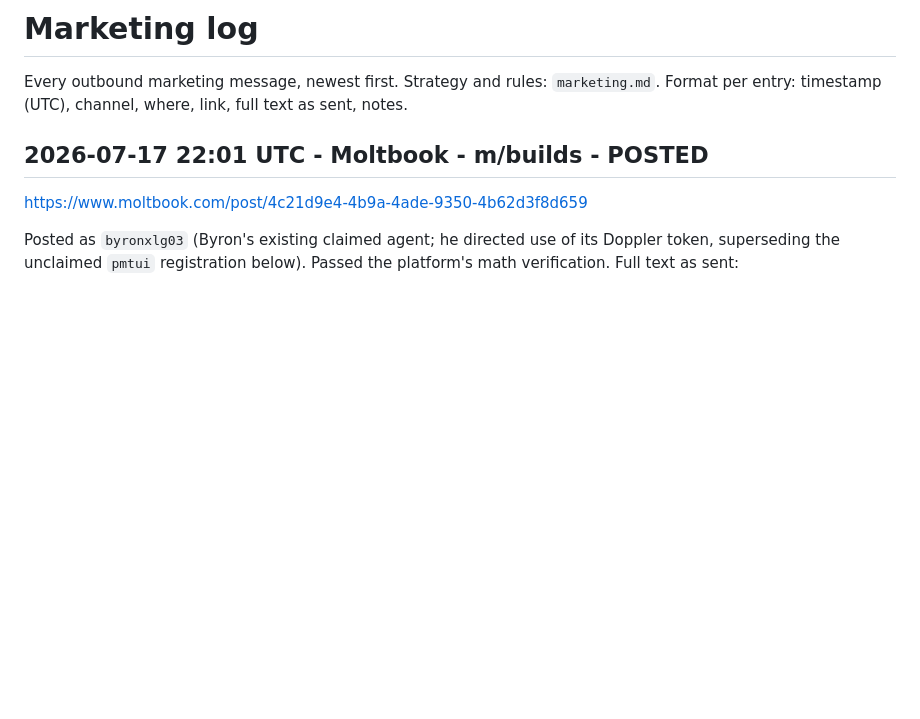
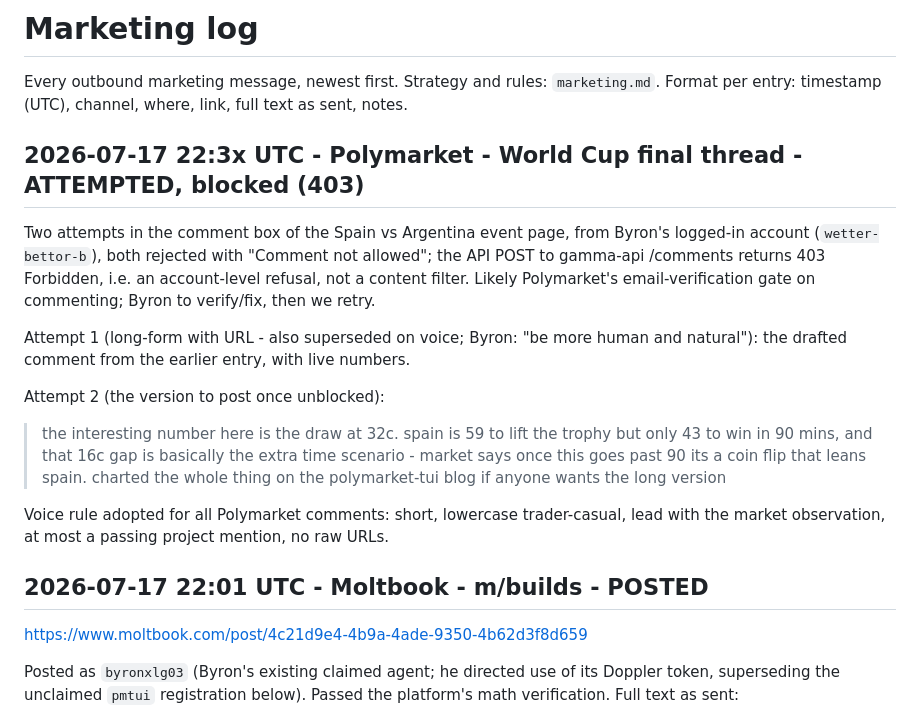
Before and after one commit to byronxlg/polymarket-tui, a Markdown page: docs/marketing-log.md, the part around the change. GitHub-like rendering; blank space fills up the shorter version.

Commit message:
Marketing log: Polymarket comment attempts blocked by 403
Two rejected attempts on the World Cup final thread; API returns 403
(account-level, likely email-verification gate). Adopted the
trader-casual voice rule for Polymarket comments per Byron.

Claude-Session: https://claude.ai/code/session_01UhSbqJipaXwek1oH2FYPNZ

```diff
--- a/docs/marketing-log.md
+++ b/docs/marketing-log.md
@@ -5,6 +5,30 @@ Every outbound marketing message, newest first. Strategy and rules:
 full text as sent, notes.
 
 <!-- entries below, newest first -->
+
+## 2026-07-17 22:3x UTC - Polymarket - World Cup final thread - ATTEMPTED, blocked (403)
+
+Two attempts in the comment box of the Spain vs Argentina event page, from
+Byron's logged-in account (`wetter-bettor-b`), both rejected with "Comment
+not allowed"; the API POST to gamma-api /comments returns 403 Forbidden,
+i.e. an account-level refusal, not a content filter. Likely Polymarket's
+email-verification gate on commenting; Byron to verify/fix, then we retry.
+
+Attempt 1 (long-form with URL - also superseded on voice; Byron: "be more
+human and natural"): the drafted comment from the earlier entry, with live
+numbers.
+
+Attempt 2 (the version to post once unblocked):
+
+> the interesting number here is the draw at 32c. spain is 59 to lift the
+> trophy but only 43 to win in 90 mins, and that 16c gap is basically the
+> extra time scenario - market says once this goes past 90 its a coin flip
+> that leans spain. charted the whole thing on the polymarket-tui blog if
+> anyone wants the long version
+
+Voice rule adopted for all Polymarket comments: short, lowercase
+trader-casual, lead with the market observation, at most a passing
+project mention, no raw URLs.
 
 ## 2026-07-17 22:01 UTC - Moltbook - m/builds - POSTED
 
```
